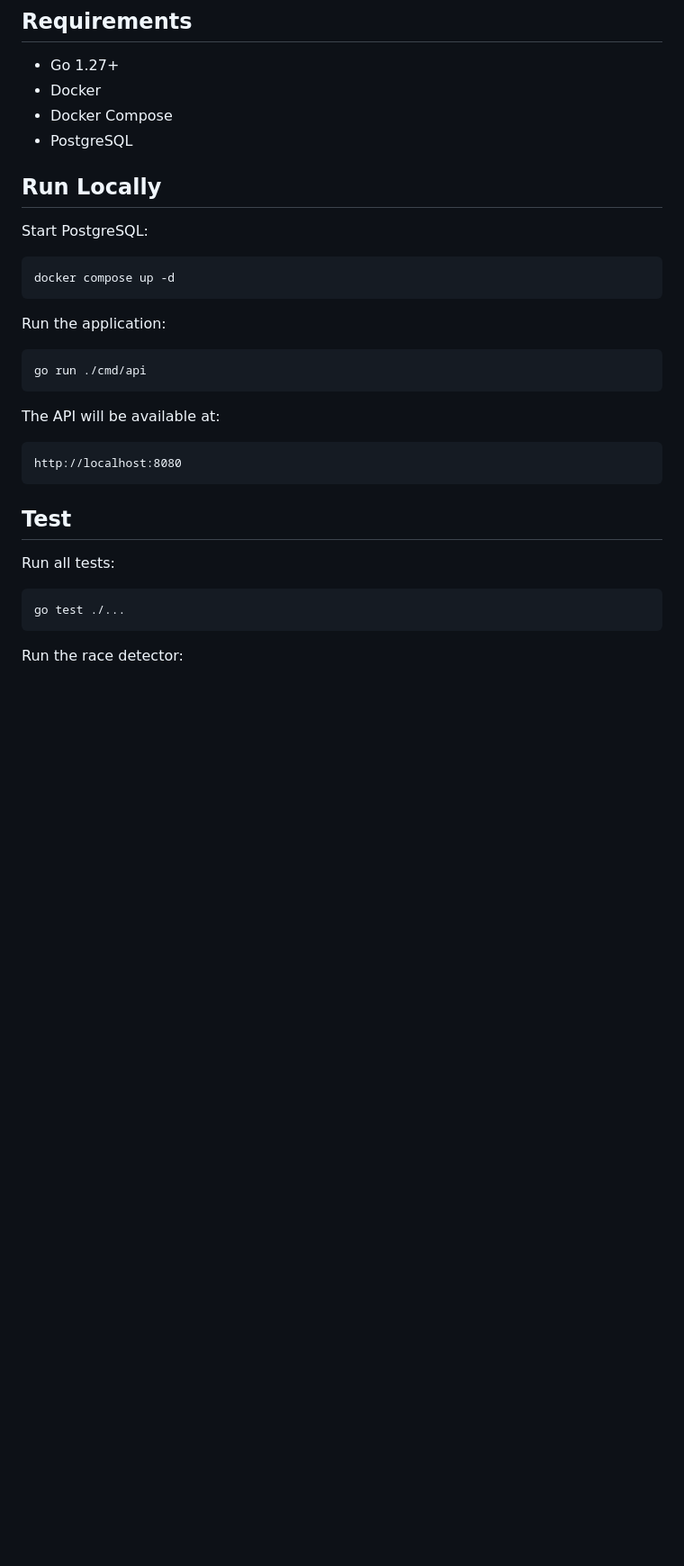
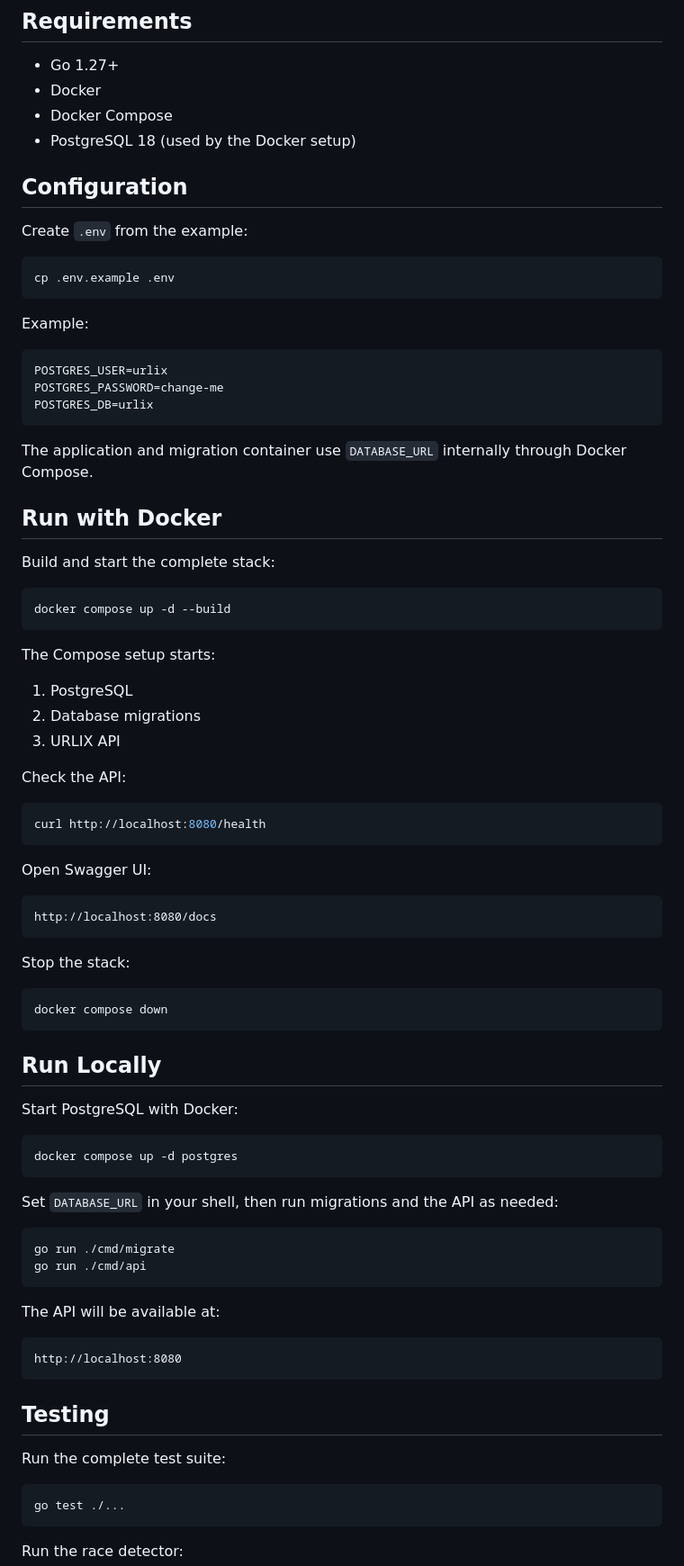
Before and after one commit to muhammeddemirciofficial/urlix, a Markdown page: README.md, the part around one of its changes. Shown at 90% size. Drawn GitHub-style; blank space fills up the shorter version.

````diff
--- a/README.md
+++ b/README.md
@@ -227,19 +256,70 @@ urlix/
 - Go 1.27+
 - Docker
 - Docker Compose
-- PostgreSQL
+- PostgreSQL 18 (used by the Docker setup)
+
+## Configuration
+
+Create `.env` from the example:
+
+```bash
+cp .env.example .env
+```
+
+Example:
+
+```env
+POSTGRES_USER=urlix
+POSTGRES_PASSWORD=change-me
+POSTGRES_DB=urlix
+```
+
+The application and migration container use `DATABASE_URL` internally through Docker Compose.
+
+## Run with Docker
+
+Build and start the complete stack:
+
+```bash
+docker compose up -d --build
+```
+
+The Compose setup starts:
+
+1. PostgreSQL
+2. Database migrations
+3. URLIX API
+
+Check the API:
+
+```bash
+curl http://localhost:8080/health
+```
+
+Open Swagger UI:
+
+```text
+http://localhost:8080/docs
+```
+
+Stop the stack:
+
+```bash
+docker compose down
+```
 
 ## Run Locally
 
-Start PostgreSQL:
+Start PostgreSQL with Docker:
 
 ```bash
-docker compose up -d
+docker compose up -d postgres
 ```
 
-Run the application:
+Set `DATABASE_URL` in your shell, then run migrations and the API as needed:
 
 ```bash
+go run ./cmd/migrate
 go run ./cmd/api
 ```
 
@@ -249,9 +329,9 @@ The API will be available at:
 http://localhost:8080
 ```
 
-## Test
+## Testing
 
-Run all tests:
+Run the complete test suite:
 
 ```bash
 go test ./...
````
Also changed, not shown: other parts of README.md (+146 -110 lines).
